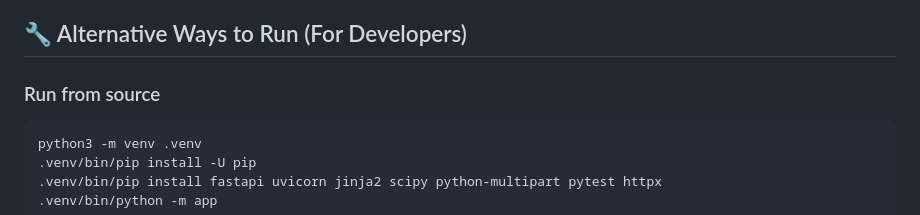
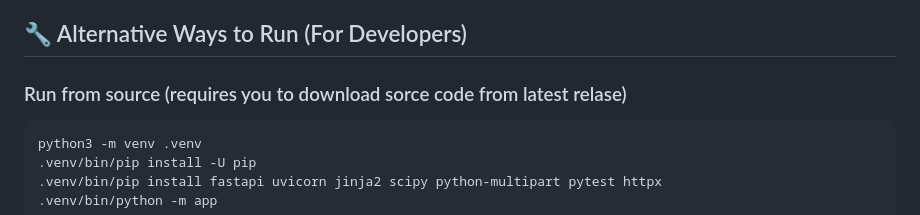
Before and after one commit to Shahir-24/fetal-mri-calculator, a Markdown page: README.md, the part around the change. Rendered like a GitHub page.

````diff
--- a/README.md
+++ b/README.md
@@ -34,7 +34,7 @@ This version focuses completely on the fetal MRI workflow:
 
 ## 🔧 Alternative Ways to Run (For Developers)
 
-### Run from source
+### Run from source (requires you to download sorce code from latest relase)
 
 ```bash
 python3 -m venv .venv
````
